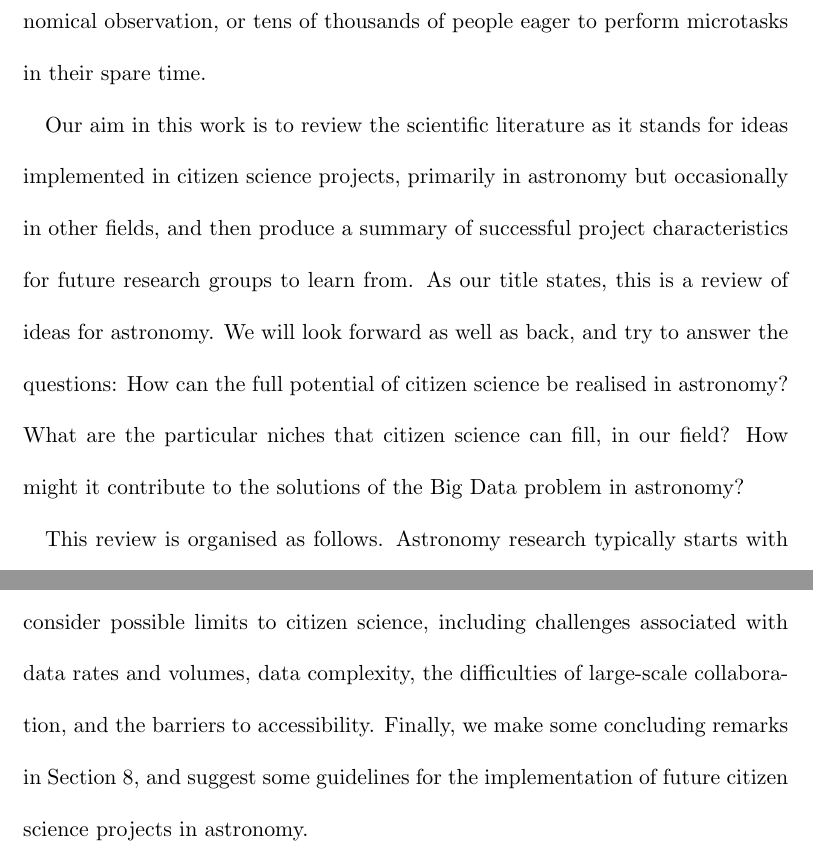
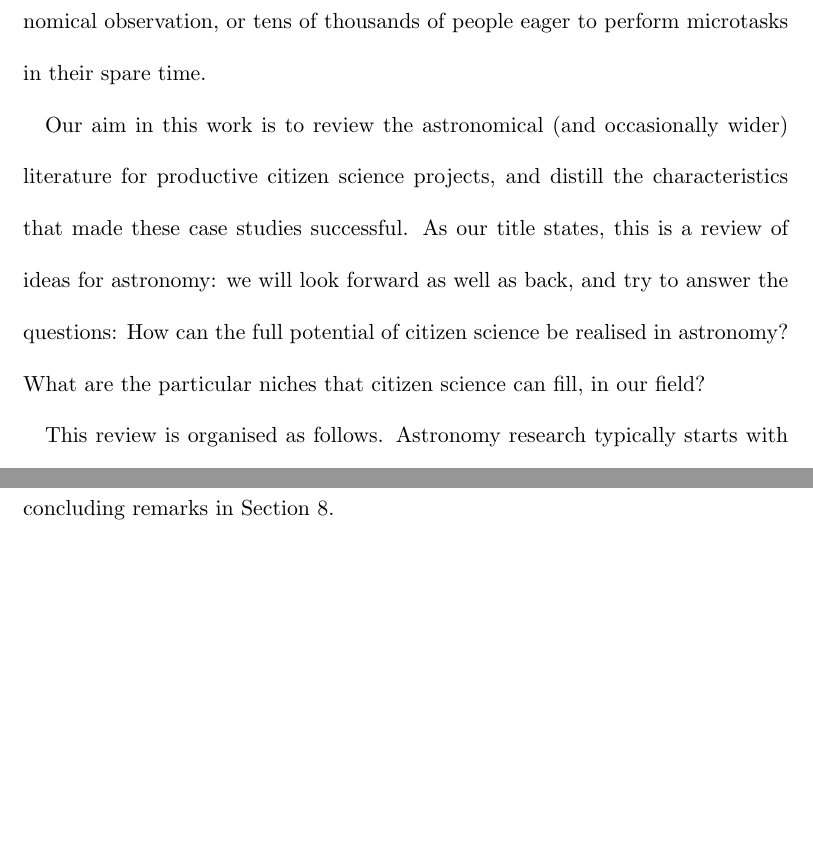
Before and after one commit to drphilmarshall/Ideas-for-Citizen-Science-in-Astronomy, a LaTeX document (review.tex): two parts of page 4 of 54, joined at a grey line, cut so that both start at the same text, the shorter picture padded with empty space. Compiled offline with pdfLaTeX.

Commit message:
Closed #80

```diff
--- a/review.tex
+++ b/review.tex
@@ -113,17 +113,13 @@ possibilities offered by collaborating with, for example, specialists operating
 outside the usual parameters of professional astronomical observation, or tens
 of thousands of people eager to perform microtasks in their spare time.
 
-Our aim in this work is to review the scientific literature as it stands for
-ideas implemented in citizen science projects, primarily in astronomy but
-occasionally in other fields, and then produce a summary of successful project
-characteristics for future research groups to learn from.  As our title states,
-this is a review of ideas for astronomy. We will look forward as well as back,
+Our aim in this work is to review the astronomical (and occasionally wider)
+literature for productive citizen science projects, and distill the
+characteristics that made these case studies successful.  As our title states,
+this is a review of ideas for astronomy: we will look forward as well as back,
 and try to answer the questions: How can the full potential of citizen science
 be realised in astronomy? What are the particular niches that citizen science
-can fill, in our field? How might it contribute to the solutions of the Big Data
-problem in astronomy?
-
-
-This review is organised as follows. Astronomy research typically starts
-with observations: so do we, in \Sref{sec:obs}. We then proceed to consider
-visual classification, data modeling and finally citizen-led enquiry in
+can fill, in our field?
+
+
+This review is organised as follows. Astronomy research typically starts with
@@ -135,5 +129,0 @@ might contribute to astronomy there (\Sref{sec:future}); in  \Sref{sec:limits}
-we consider possible limits to citizen science, including challenges associated
-with data rates and volumes, data complexity, the difficulties of large-scale
-collaboration, and the barriers to accessibility. Finally, we make some
-concluding remarks in \Sref{sec:conclusions}, and suggest some guidelines for
-the implementation of future citizen science projects in astronomy.
@@ -140,3 +133,4 @@ the implementation of future citizen science projects in astronomy.
+make some concluding remarks in \Sref{sec:conclusions}.
 
 
 % ------------------------------------------------------------------------------
```
Also changed, not shown: review.pdf, review.tex (8 more changed lines).
